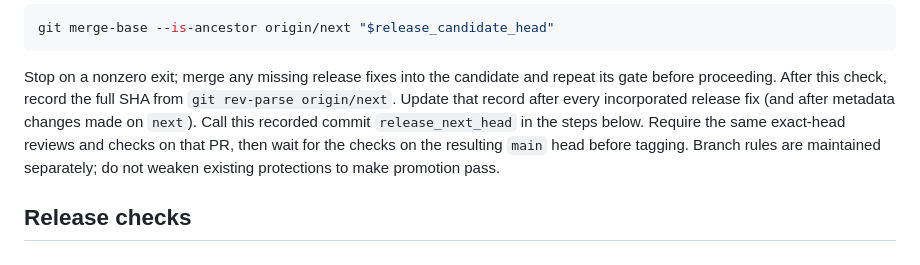
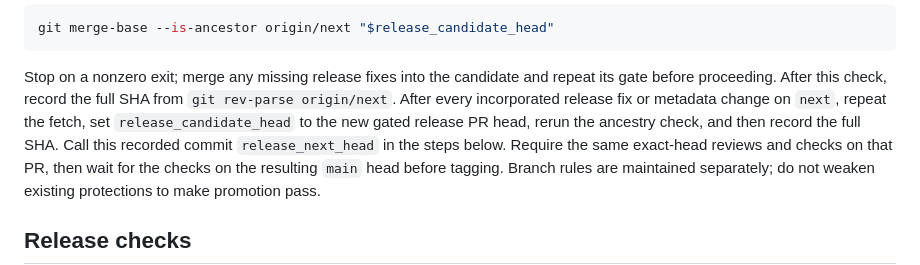
Before and after one commit to nocktechnologies/nockguard, a Markdown page: docs/runbooks/release.md, the part around the change. Rendered like a GitHub page.

Commit message:
docs: repeat release ancestry verification after fixes

```diff
--- a/docs/runbooks/release.md
+++ b/docs/runbooks/release.md
@@ -28,9 +28,10 @@ git merge-base --is-ancestor origin/next "$release_candidate_head"
 
 Stop on a nonzero exit; merge any missing release fixes into the candidate and
 repeat its gate before proceeding. After this check, record the full SHA from
-`git rev-parse origin/next`. Update that record
-after every incorporated release fix (and after metadata changes made on
-`next`). Call this recorded commit `release_next_head` in the steps below.
+`git rev-parse origin/next`. After every incorporated release fix or metadata
+change on `next`, repeat the fetch, set `release_candidate_head` to the new
+gated release PR head, rerun the ancestry check, and then record the full SHA.
+Call this recorded commit `release_next_head` in the steps below.
 Require the same exact-head reviews and checks on that PR, then wait for the checks on the
 resulting `main` head before tagging. Branch rules are maintained separately;
 do not weaken existing protections to make promotion pass.
```
